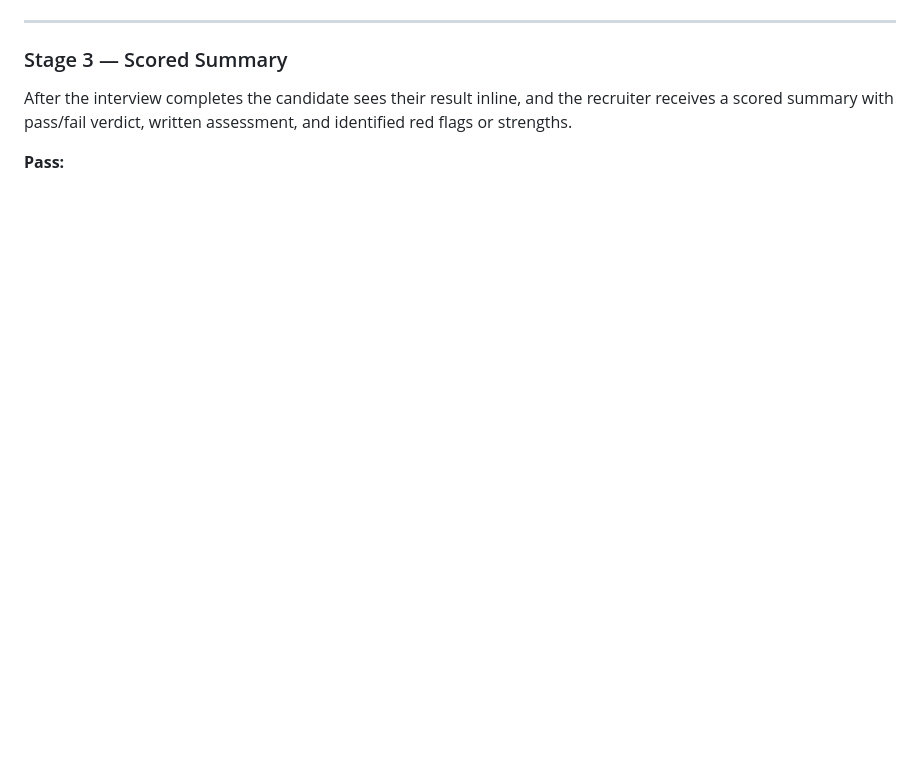
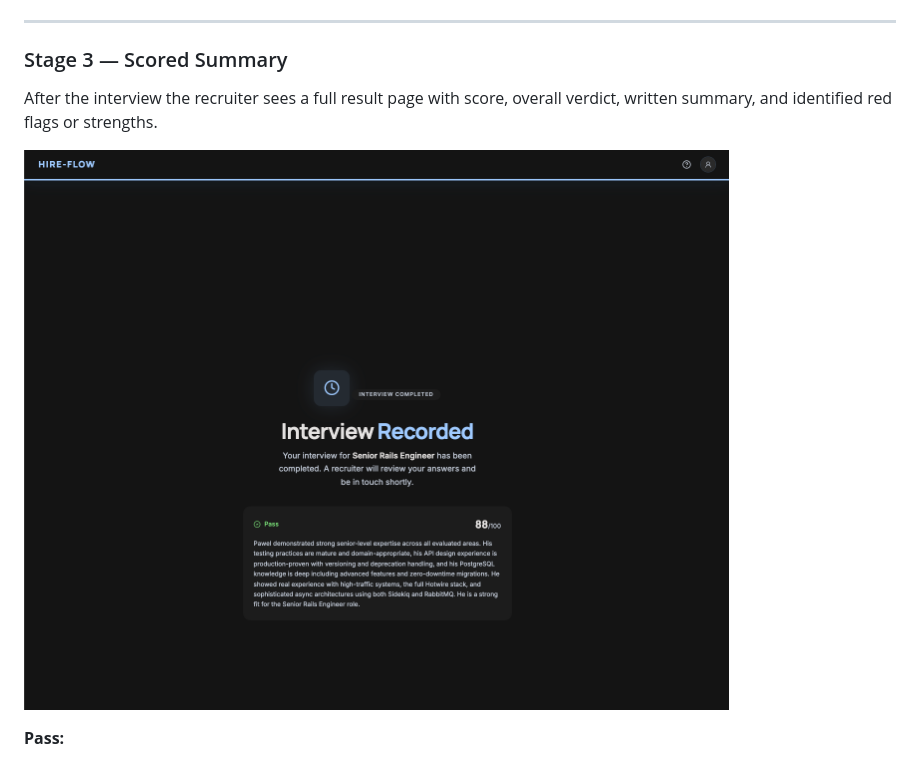
Before and after one commit to pniemczyk/hireflow, a Markdown page: README.md, the part around the change printed below. Rendered like a GitHub page; pictures changed too: materials/screenshots/final_score.png (added); blank space fills up the shorter version.

```diff
--- a/README.md
+++ b/README.md
@@ -35,7 +41,9 @@ Every AI message is read aloud via ElevenLabs TTS with word-by-word highlighting
 
 ### Stage 3 — Scored Summary
 
-After the interview completes the candidate sees their result inline, and the recruiter receives a scored summary with pass/fail verdict, written assessment, and identified red flags or strengths.
+After the interview the recruiter sees a full result page with score, overall verdict, written summary, and identified red flags or strengths.
+
+![Final Score](materials/screenshots/final_score.png)
 
 **Pass:**
 
```
Also changed, not shown: other parts of README.md (+6 -0 lines), materials/screenshots/ai_interview_result_with_history.png (added).
